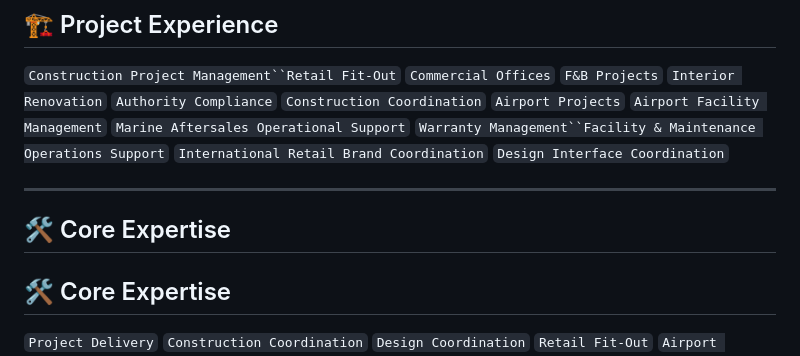
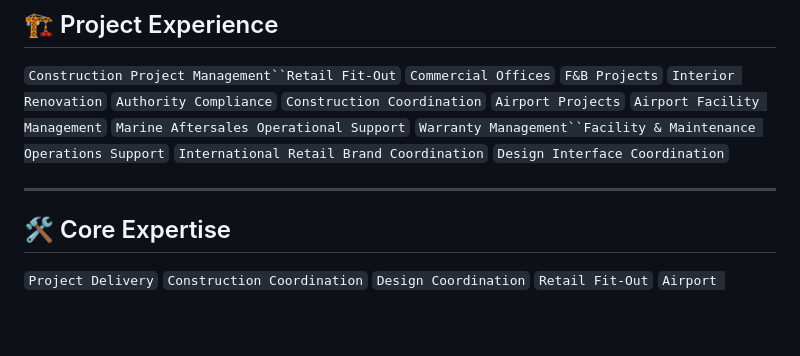
Before and after one commit to reginaprojects/reginaprojects.github.io, a Markdown page: README.md, the part around the change. GitHub-like rendering; blank space fills up the shorter version.

```diff
--- a/README.md
+++ b/README.md
@@ -90,10 +90,7 @@ Focused on delivering organized construction coordination systems through techni
 
 `Construction Project Management``Retail Fit-Out` `Commercial Offices` `F&B Projects` `Interior Renovation` `Authority Compliance` `Construction Coordination` `Airport Projects` `Airport Facility Management` `Marine Aftersales Operational Support` `Warranty Management``Facility & Maintenance Operations Support` `International Retail Brand Coordination` `Design Interface Coordination`
 
-
 ---
-
-## 🛠️ Core Expertise
 
 ## 🛠️ Core Expertise
 
```
